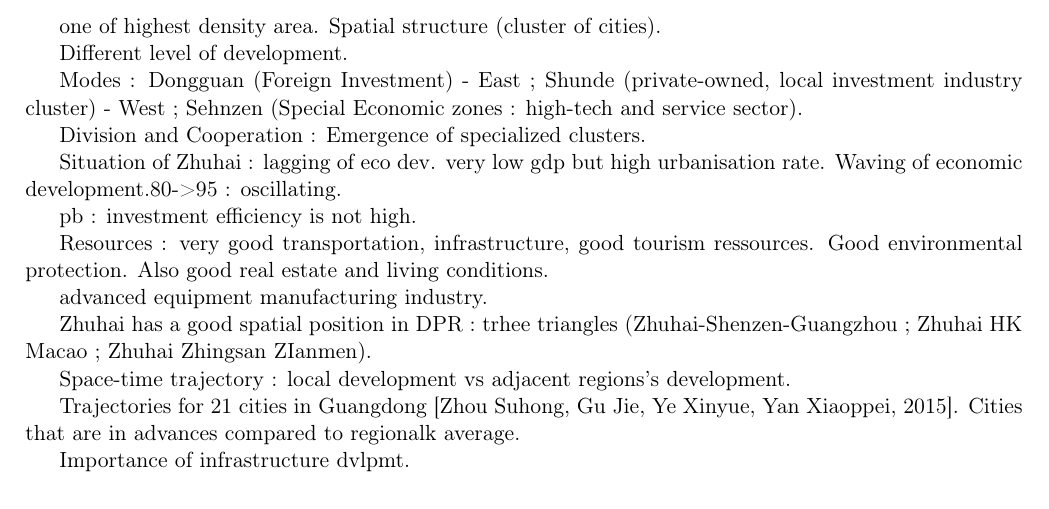
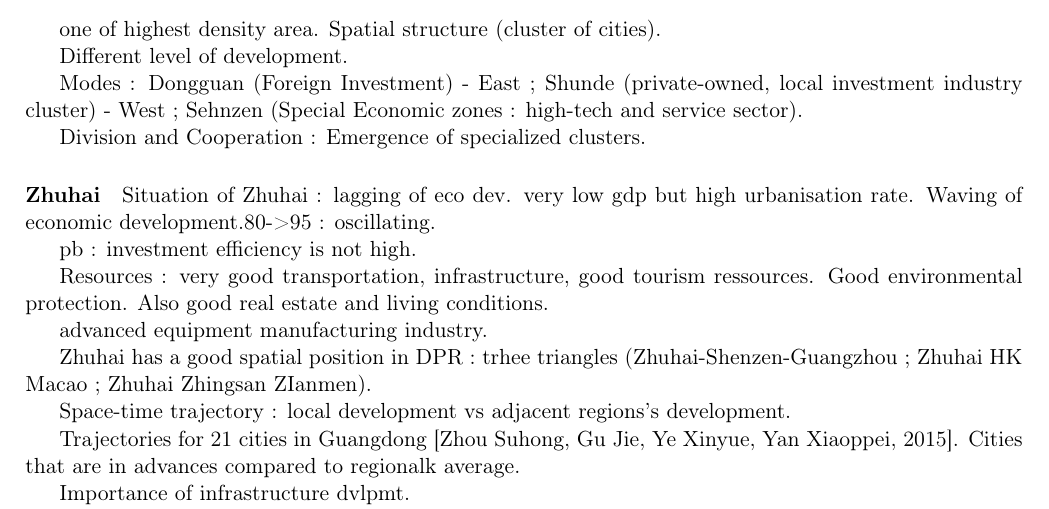
Before and after one commit to JusteRaimbault/MediumSeminar, a LaTeX paper (report.tex): part of page 3 of 8, cut so that both start at the same text. Compiled offline with pdfLaTeX.

Commit message:
zhou_suhong_notes

```diff
--- a/report.tex
+++ b/report.tex
@@ -222,6 +222,9 @@ Modes : Dongguan (Foreign Investment) - East ; Shunde (private-owned, local inve
 
 
 Division and Cooperation : Emergence of specialized clusters.
+
+
+\paragraph{Zhuhai}
 
 Situation of Zhuhai : lagging of eco dev. very low gdp but high urbanisation rate. Waving of economic development.80->95 : oscillating.
 
```
Also changed, not shown: 2 other files.
